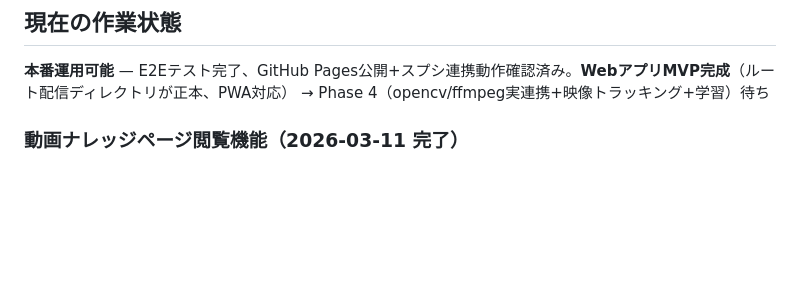
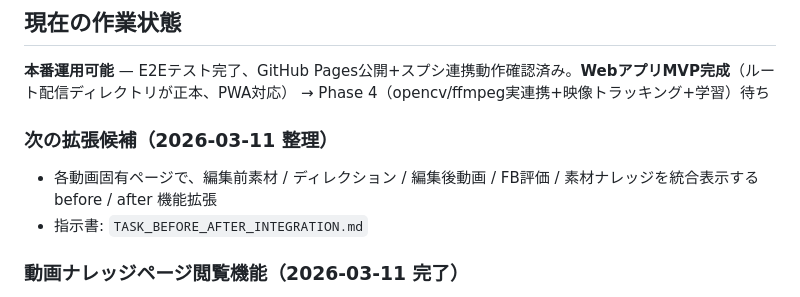
Before and after one commit to 38maekawa-create/video-director-app, a Markdown page: PROGRESS.md, the part around the change. Rendered like a GitHub page; blank space fills up the shorter version.

```diff
--- a/PROGRESS.md
+++ b/PROGRESS.md
@@ -5,6 +5,10 @@
 
 ## 現在の作業状態
 **本番運用可能** — E2Eテスト完了、GitHub Pages公開+スプシ連携動作確認済み。**WebアプリMVP完成**（ルート配信ディレクトリが正本、PWA対応） → Phase 4（opencv/ffmpeg実連携+映像トラッキング+学習）待ち
+
+### 次の拡張候補（2026-03-11 整理）
+- 各動画固有ページで、編集前素材 / ディレクション / 編集後動画 / FB評価 / 素材ナレッジを統合表示する before / after 機能拡張
+- 指示書: `TASK_BEFORE_AFTER_INTEGRATION.md`
 
 ### 動画ナレッジページ閲覧機能（2026-03-11 完了）
 - レポート詳細画面に「ナレッジ」タブを追加。ゲスト名ベースで自動マッチング
```
Also changed, not shown: TASK_BEFORE_AFTER_INTEGRATION.md (added, +140 -0 lines).
